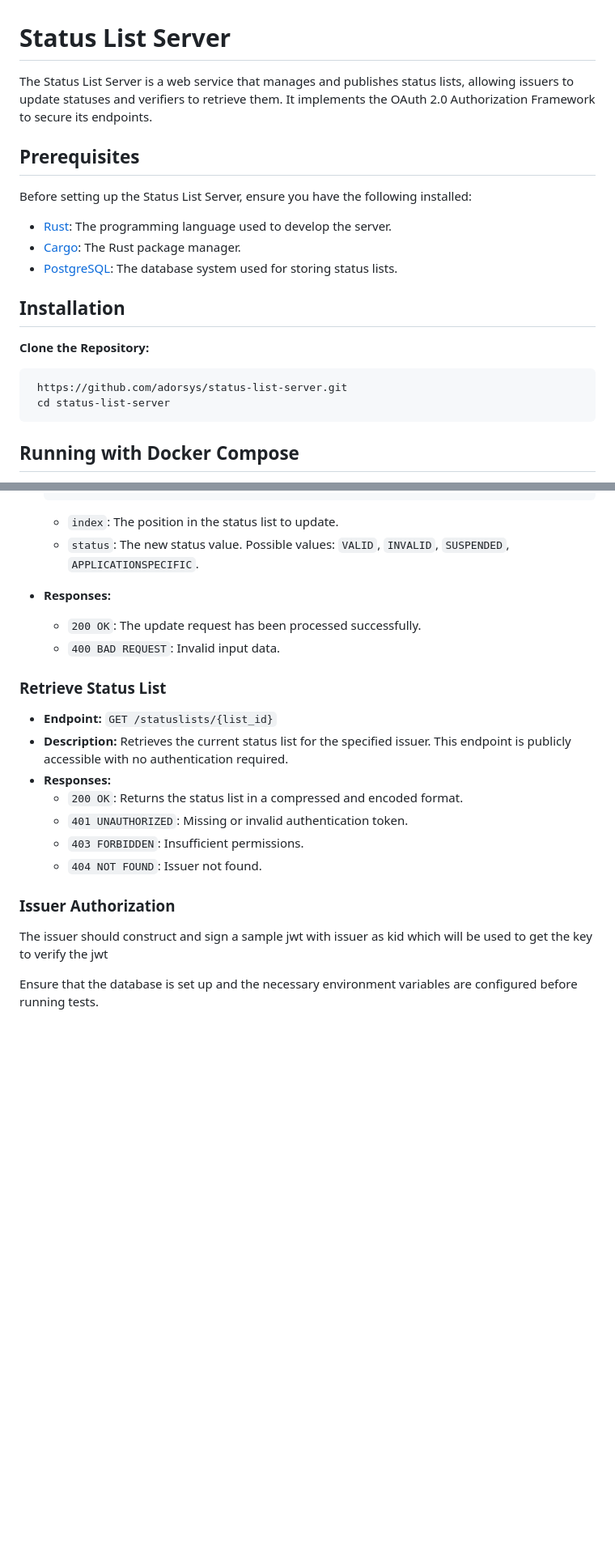
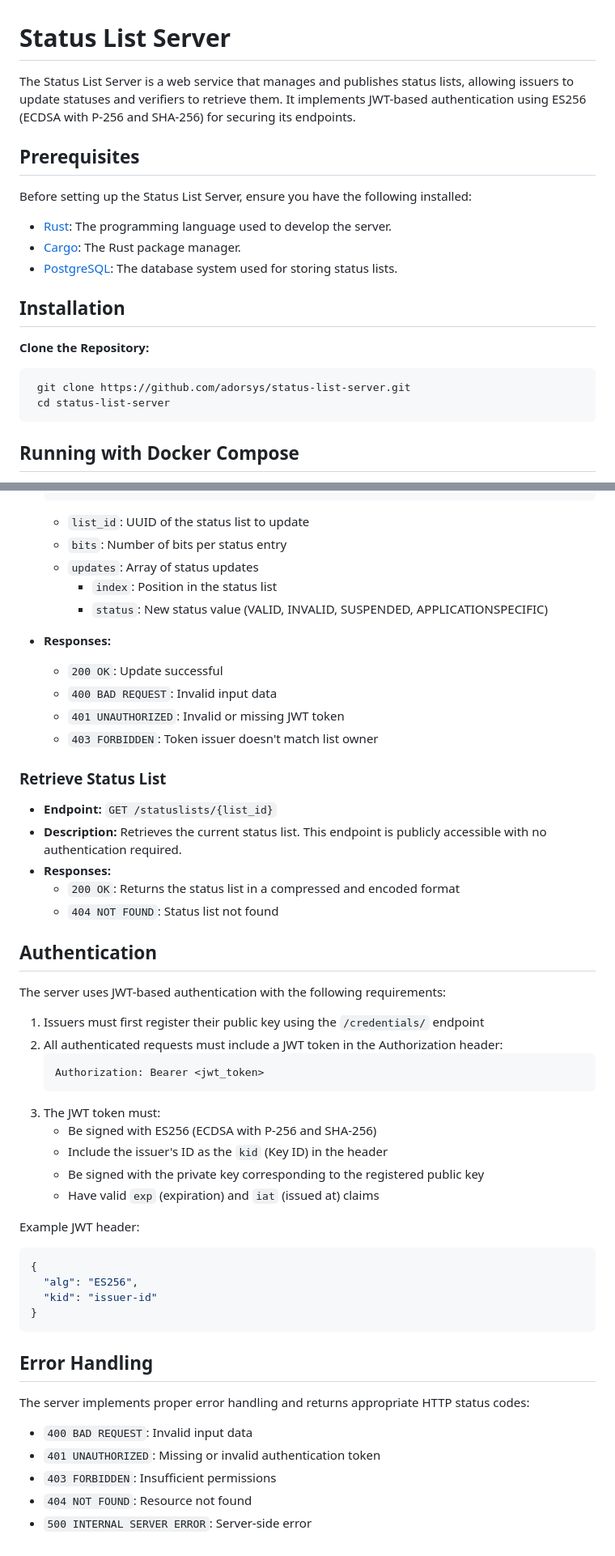
Before and after one commit to adorsys/status-list-server, a Markdown page: README.md, 2 parts joined by grey strips. Shown: that part at 81% size. Rendered like a GitHub page; blank space fills up the shorter version.

Commit message:
feat: update readme

````diff
--- a/README.md
+++ b/README.md
@@ -1,6 +1,6 @@
 # Status List Server
 
-The Status List Server is a web service that manages and publishes status lists, allowing issuers to update statuses and verifiers to retrieve them. It implements the OAuth 2.0 Authorization Framework to secure its endpoints.
+The Status List Server is a web service that manages and publishes status lists, allowing issuers to update statuses and verifiers to retrieve them. It implements JWT-based authentication using ES256 (ECDSA with P-256 and SHA-256) for securing its endpoints.
 
 ## Prerequisites
 Before setting up the Status List Server, ensure you have the following installed:
@@ -14,7 +14,7 @@ Before setting up the Status List Server, ensure you have the following installe
 **Clone the Repository:**
 
    ```bash
-    https://github.com/adorsys/status-list-server.git
+    git clone https://github.com/adorsys/status-list-server.git
     cd status-list-server
    ```
 
@@ -103,26 +112,52 @@ By default, the server runs on `http://localhost:8000`. You can modify the port
   }
   ```
 
-  - `index`: The position in the status list to update.
-  - `status`: The new status value. Possible values: `VALID`, `INVALID`, `SUSPENDED`, `APPLICATIONSPECIFIC`.
-
+  - `list_id`: UUID of the status list to update
+  - `bits`: Number of bits per status entry
+  - `updates`: Array of status updates
+    - `index`: Position in the status list
+    - `status`: New status value (VALID, INVALID, SUSPENDED, APPLICATIONSPECIFIC)
 
 - **Responses:**
-  - `200 OK`: The update request has been processed successfully.
-  - `400 BAD REQUEST`: Invalid input data.
+  - `200 OK`: Update successful
+  - `400 BAD REQUEST`: Invalid input data
+  - `401 UNAUTHORIZED`: Invalid or missing JWT token
+  - `403 FORBIDDEN`: Token issuer doesn't match list owner
 
 ### Retrieve Status List
 
 - **Endpoint:** `GET /statuslists/{list_id}`
-- **Description:** Retrieves the current status list for the specified issuer. This endpoint is publicly accessible with no authentication required.
+- **Description:** Retrieves the current status list. This endpoint is publicly accessible with no authentication required.
 - **Responses:**
-  - `200 OK`: Returns the status list in a compressed and encoded format.
-  - `401 UNAUTHORIZED`: Missing or invalid authentication token.
-  - `403 FORBIDDEN`: Insufficient permissions.
-  - `404 NOT FOUND`: Issuer not found.
+  - `200 OK`: Returns the status list in a compressed and encoded format
+  - `404 NOT FOUND`: Status list not found
 
+## Authentication
 
-### Issuer Authorization
-The issuer should construct and sign a sample jwt with issuer as kid which will be used to get the key to verify the jwt
+The server uses JWT-based authentication with the following requirements:
 
-Ensure that the database is set up and the necessary environment variables are configured before running tests.
+1. Issuers must first register their public key using the `/credentials/` endpoint
+2. All authenticated requests must include a JWT token in the Authorization header:
+   ```
+   Authorization: Bearer <jwt_token>
+   ```
+3. The JWT token must:
+   - Be signed with ES256 (ECDSA with P-256 and SHA-256)
+   - Include the issuer's ID as the `kid` (Key ID) in the header
+   - Be signed with the private key corresponding to the registered public key
+   - Have valid `exp` (expiration) and `iat` (issued at) claims
+
+Example JWT header:
+```json
+{
+  "alg": "ES256",
+  "kid": "issuer-id"
+}
+```
+## Error Handling
+The server implements proper error handling and returns appropriate HTTP status codes:
+- `400 BAD REQUEST`: Invalid input data
+- `401 UNAUTHORIZED`: Missing or invalid authentication token
+- `403 FORBIDDEN`: Insufficient permissions
+- `404 NOT FOUND`: Resource not found
+- `500 INTERNAL SERVER ERROR`: Server-side error
````
Also changed, not shown: other parts of README.md (+17 -8 lines).
